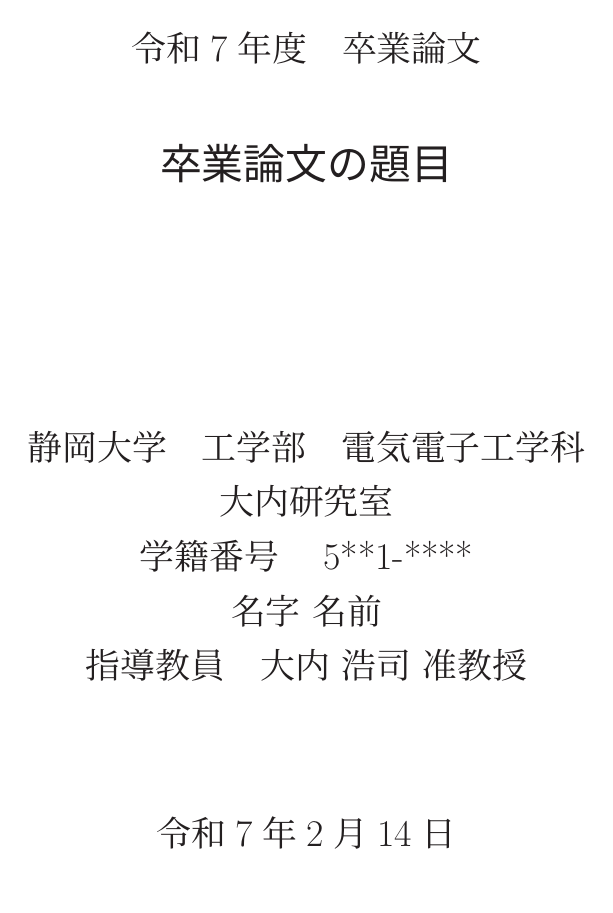
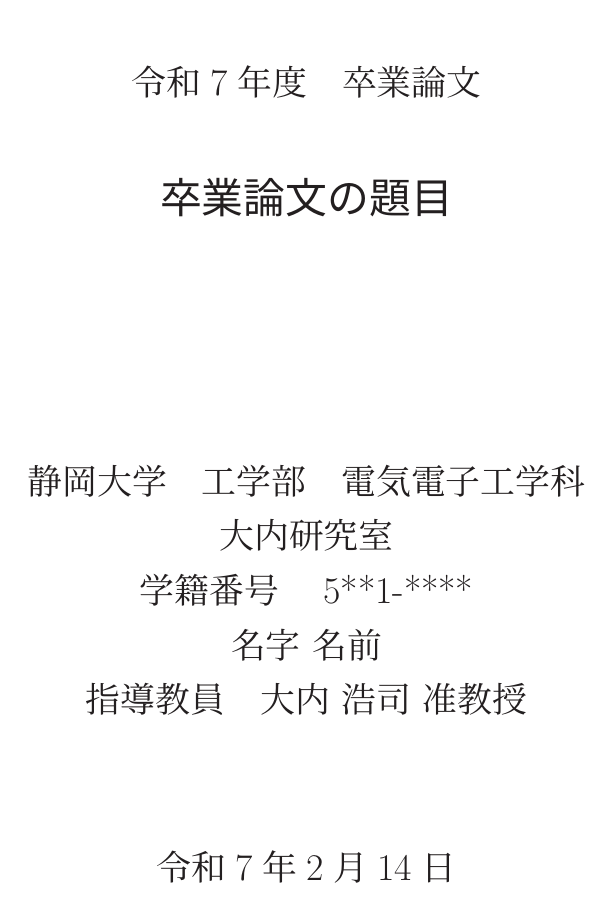
Before and after one commit to OhuchiLab/TeX_Templates, a LaTeX thesis (LuaLaTeX/graduation-thesis/template.tex): page 1 of 6. The pictures show the PDF file LuaLaTeX/graduation-thesis/out/template.pdf that the author committed with the source.

Commit message:
docs: 上の余白を0.6cmに調整

```diff
--- a/LuaLaTeX/graduation-thesis/template.tex
+++ b/LuaLaTeX/graduation-thesis/template.tex
@@ -44,7 +44,7 @@
 
 % 余白の設定 ---
 \setlength{\mathindent}{3\zw} % 数式のインデントを設定
-\setlength{\topmargin} {0cm} % 上マージンをゼロに
+\setlength{\topmargin} {0.6cm} % 上の余白を0.6cmに設定
 \iftombow
     \addtolength{\topmargin}{0cm} % トンボ付きの場合の調整
 \else
```
Also changed, not shown: graduation-thesis/template.tex (+1 -1 lines), LuaLaTeX/graduation-thesis/out/template.pdf, graduation-thesis/out/template.pdf.
